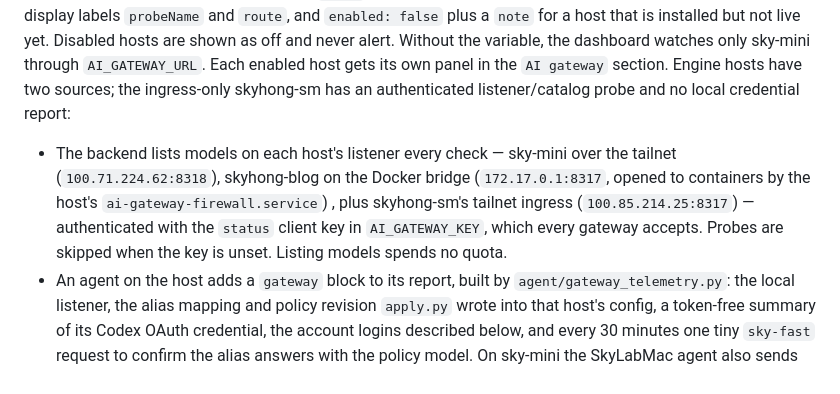
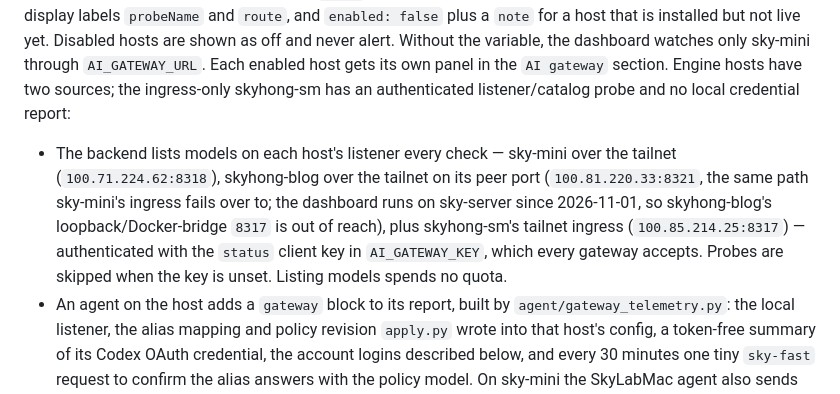
Before and after one commit to skyhong2002/status.skyhong.tw, a Markdown page: README.md, the part around the change. GitHub-like rendering.

Commit message:
Document the skyhong-blog gateway probe on its tailnet peer port
Co-Authored-By: Claude Opus 5.5 <noreply@anthropic.com>

```diff
--- a/README.md
+++ b/README.md
@@ -26,7 +26,7 @@ Every HTTPS target's TLS certificate is inspected on a schedule (`CERT_CHECK_INT
 
 Each production host has a local HA ingress (see `~/Projects/ai-gateway`, `hosts.json`, and `ha.py`). CLIProxyAPI engines on sky-mini and skyhong-blog back one another up; skyhong-sm runs only an ingress that prefers sky-mini and falls back to skyhong-blog. `AI_GATEWAYS_JSON` lists them in the same order: `name`, `url` (the listener as this container reaches it), `agent` (the remote agent that reports the host's gateway block), display labels `probeName` and `route`, and `enabled: false` plus a `note` for a host that is installed but not live yet. Disabled hosts are shown as off and never alert. Without the variable, the dashboard watches only sky-mini through `AI_GATEWAY_URL`. Each enabled host gets its own panel in the `AI gateway` section. Engine hosts have two sources; the ingress-only skyhong-sm has an authenticated listener/catalog probe and no local credential report:
 
-- The backend lists models on each host's listener every check — sky-mini over the tailnet (`100.71.224.62:8318`), skyhong-blog on the Docker bridge (`172.17.0.1:8317`, opened to containers by the host's `ai-gateway-firewall.service`) , plus skyhong-sm's tailnet ingress (`100.85.214.25:8317`) — authenticated with the `status` client key in `AI_GATEWAY_KEY`, which every gateway accepts. Probes are skipped when the key is unset. Listing models spends no quota.
+- The backend lists models on each host's listener every check — sky-mini over the tailnet (`100.71.224.62:8318`), skyhong-blog over the tailnet on its peer port (`100.81.220.33:8321`, the same path sky-mini's ingress fails over to; the dashboard runs on sky-server since 2026-11-01, so skyhong-blog's loopback/Docker-bridge `8317` is out of reach), plus skyhong-sm's tailnet ingress (`100.85.214.25:8317`) — authenticated with the `status` client key in `AI_GATEWAY_KEY`, which every gateway accepts. Probes are skipped when the key is unset. Listing models spends no quota.
 - An agent on the host adds a `gateway` block to its report, built by `agent/gateway_telemetry.py`: the local listener, the alias mapping and policy revision `apply.py` wrote into that host's config, a token-free summary of its Codex OAuth credential, the account logins described below, and every 30 minutes one tiny `sky-fast` request to confirm the alias answers with the policy model. On sky-mini the SkyLabMac agent also sends `model-policy.json` and the subscription usage windows read from `codex app-server` (`account/rateLimits/read`, every 5 minutes, no model turn); usage belongs to the account, so it is shown once. Its cache lives in `~/.config/sky-status-gateway.json`; set `"gateway": false` in the agent config to disable the block. On skyhong-blog, `agent/vps_host_reporter.sh` runs the module with the dashboard's own `AI_GATEWAY_KEY` from the adjacent `.env` and attaches the block whenever `~/.config/cliproxyapi/config.yaml` exists.
 
 The server re-validates each block, masks the account address, and publishes only the sanitized snapshot. Each check — per host the probed and local listener, each alias against the policy, the credential, the inference probe and the host telemetry itself; once for the account, usage telemetry freshness and each usage window at or above 90% — is an ordinary incident item (`gateway:<host>:<check>`, or `gateway:quota…`): it alerts, counts toward the badge and `sky_incidents_total`, and is exported as `sky_up{kind="gateway"}` alongside `sky_gateway_quota_used_percent`. When a host's agent stops reporting, its agent-fed checks collapse into a single `host telemetry` incident. Gateway incidents never affect `/readyz`.
```
